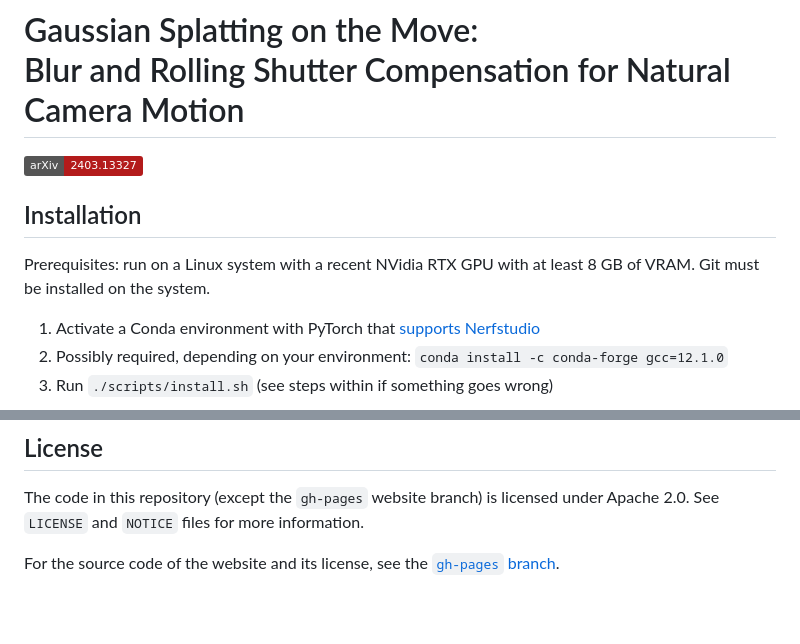
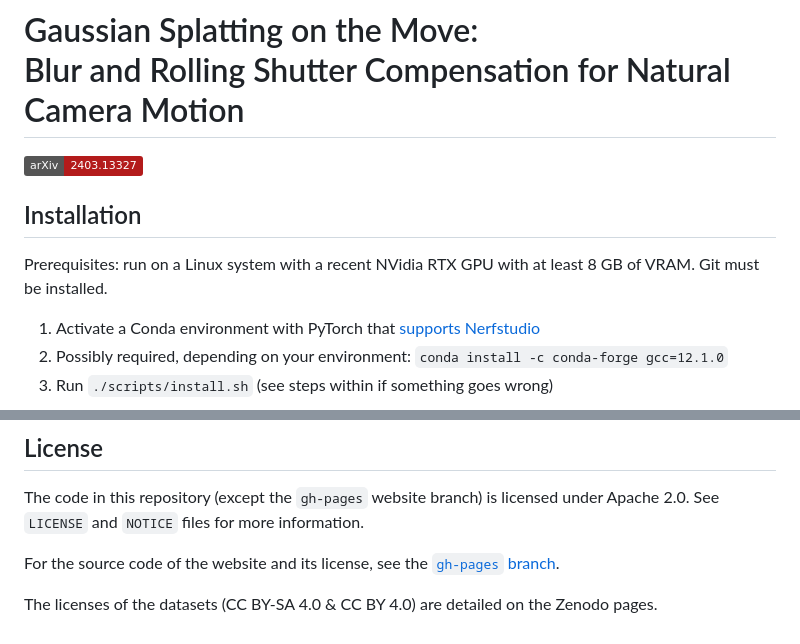
Before and after one commit to SpectacularAI/3dgs-deblur, a Markdown page: README.md, 2 parts joined by grey strips. GitHub-like rendering; badges without logos; blank space fills up the shorter version.

Commit message:
Add Zenodo links/badges to README.md

```diff
--- a/README.md
+++ b/README.md
@@ -5,7 +5,7 @@
 ## Installation
 
 Prerequisites: run on a Linux system with a recent NVidia RTX GPU with at least 8 GB of VRAM.
-Git must be installed on the system.
+Git must be installed.
 
  1. Activate a Conda environment with PyTorch that [supports Nerfstudio](https://github.com/nerfstudio-project/nerfstudio/?tab=readme-ov-file#dependencies)
  2. Possibly required, depending on your environment: `conda install -c conda-forge gcc=12.1.0`
@@ -177,3 +180,5 @@ The code in this repository (except the `gh-pages` website branch) is licensed u
 See `LICENSE` and `NOTICE` files for more information.
 
 For the source code of the website and its license, see the [`gh-pages` branch](https://github.com/SpectacularAI/3dgs-deblur/tree/gh-pages).
+
+The licenses of the datasets (CC BY-SA 4.0 & CC BY 4.0) are detailed on the Zenodo pages.
```
Also changed, not shown: other parts of README.md (+4 -1 lines).
